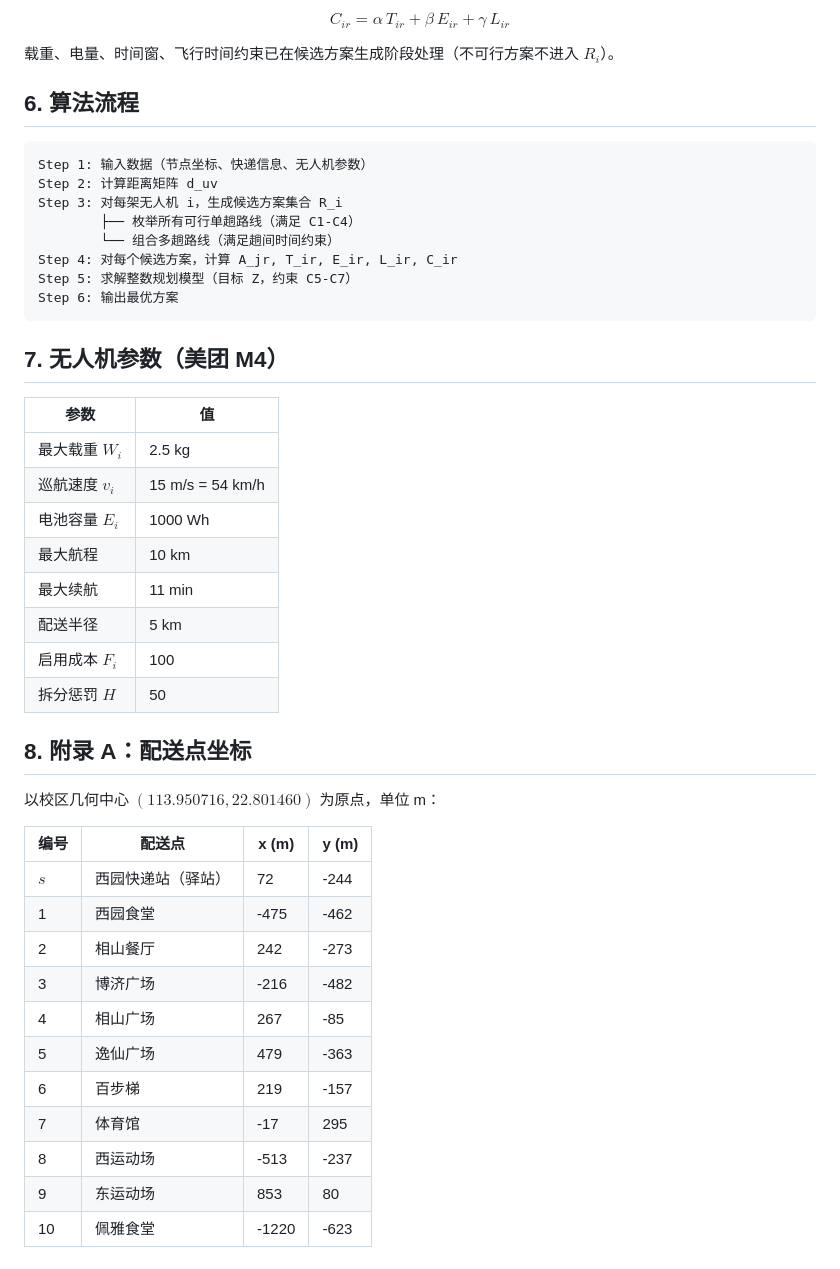
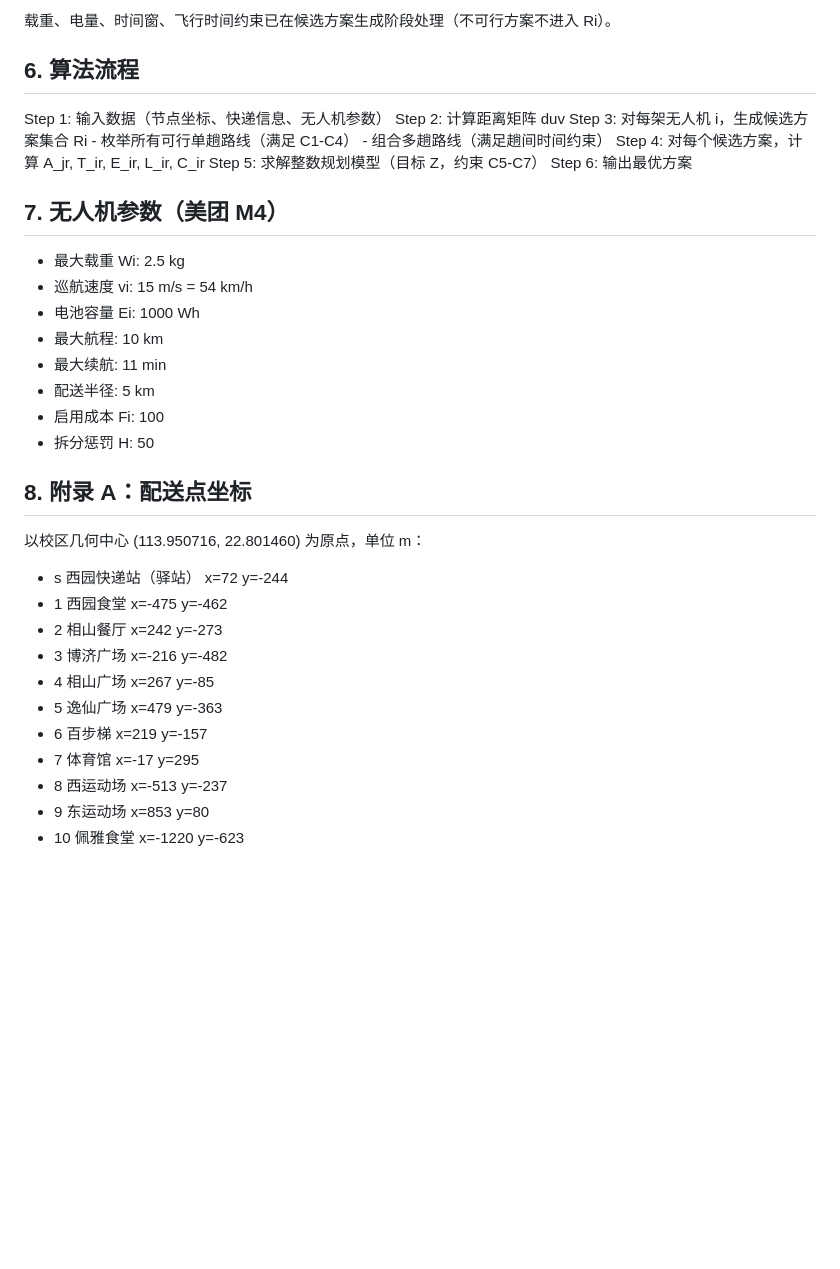
Before and after one commit to llxcc251/low-altitude-uav-logistics, a Markdown page: model.md, the part around one of its changes. Drawn GitHub-style; blank space fills up the shorter version.

````diff
--- a/model.md
+++ b/model.md
@@ -158,48 +145,40 @@ $$\boxed{\begin{aligned}
 
-$$C_{ir} = \alpha\, T_{ir} + \beta\, E_{ir} + \gamma\, L_{ir}$$
-
-载重、电量、时间窗、飞行时间约束已在候选方案生成阶段处理（不可行方案不进入 $R_i$）。
+载重、电量、时间窗、飞行时间约束已在候选方案生成阶段处理（不可行方案不进入 Ri）。
 
 ## 6. 算法流程
 
-```
-Step 1: 输入数据（节点坐标、快递信息、无人机参数）
-Step 2: 计算距离矩阵 d_uv
-Step 3: 对每架无人机 i，生成候选方案集合 R_i
-        ├── 枚举所有可行单趟路线（满足 C1-C4）
-        └── 组合多趟路线（满足趟间时间约束）
-Step 4: 对每个候选方案，计算 A_jr, T_ir, E_ir, L_ir, C_ir
-Step 5: 求解整数规划模型（目标 Z，约束 C5-C7）
-Step 6: 输出最优方案
-```
+  Step 1: 输入数据（节点坐标、快递信息、无人机参数）
+  Step 2: 计算距离矩阵 duv
+  Step 3: 对每架无人机 i，生成候选方案集合 Ri
+          - 枚举所有可行单趟路线（满足 C1-C4）
+          - 组合多趟路线（满足趟间时间约束）
+  Step 4: 对每个候选方案，计算 A_jr, T_ir, E_ir, L_ir, C_ir
+  Step 5: 求解整数规划模型（目标 Z，约束 C5-C7）
+  Step 6: 输出最优方案
 
 ## 7. 无人机参数（美团 M4）
 
-| 参数 | 值 |
-|------|-----|
-| 最大载重 $W_i$ | 2.5 kg |
-| 巡航速度 $v_i$ | 15 m/s = 54 km/h |
-| 电池容量 $E_i$ | 1000 Wh |
-| 最大航程 | 10 km |
-| 最大续航 | 11 min |
-| 配送半径 | 5 km |
-| 启用成本 $F_i$ | 100 |
-| 拆分惩罚 $H$ | 50 |
+- 最大载重 Wi: 2.5 kg
+- 巡航速度 vi: 15 m/s = 54 km/h
+- 电池容量 Ei: 1000 Wh
+- 最大航程: 10 km
+- 最大续航: 11 min
+- 配送半径: 5 km
+- 启用成本 Fi: 100
+- 拆分惩罚 H: 50
 
 ## 8. 附录 A：配送点坐标
 
-以校区几何中心 $(113.950716, 22.801460)$ 为原点，单位 m：
+以校区几何中心 (113.950716, 22.801460) 为原点，单位 m：
 
-| 编号 | 配送点 | x (m) | y (m) |
-|------|--------|-------|-------|
-| $s$ | 西园快递站（驿站） | 72 | -244 |
-| 1 | 西园食堂 | -475 | -462 |
-| 2 | 相山餐厅 | 242 | -273 |
-| 3 | 博济广场 | -216 | -482 |
-| 4 | 相山广场 | 267 | -85 |
-| 5 | 逸仙广场 | 479 | -363 |
-| 6 | 百步梯 | 219 | -157 |
-| 7 | 体育馆 | -17 | 295 |
-| 8 | 西运动场 | -513 | -237 |
-| 9 | 东运动场 | 853 | 80 |
-| 10 | 佩雅食堂 | -1220 | -623 |
+- s  西园快递站（驿站）    x=72     y=-244
+- 1  西园食堂              x=-475   y=-462
+- 2  相山餐厅              x=242    y=-273
+- 3  博济广场              x=-216   y=-482
+- 4  相山广场              x=267    y=-85
+- 5  逸仙广场              x=479    y=-363
+- 6  百步梯                x=219    y=-157
+- 7  体育馆                x=-17    y=295
+- 8  西运动场              x=-513   y=-237
+- 9  东运动场              x=853    y=80
+- 10 佩雅食堂              x=-1220  y=-623
````
Also changed, not shown: other parts of model.md (+74 -87 lines).
